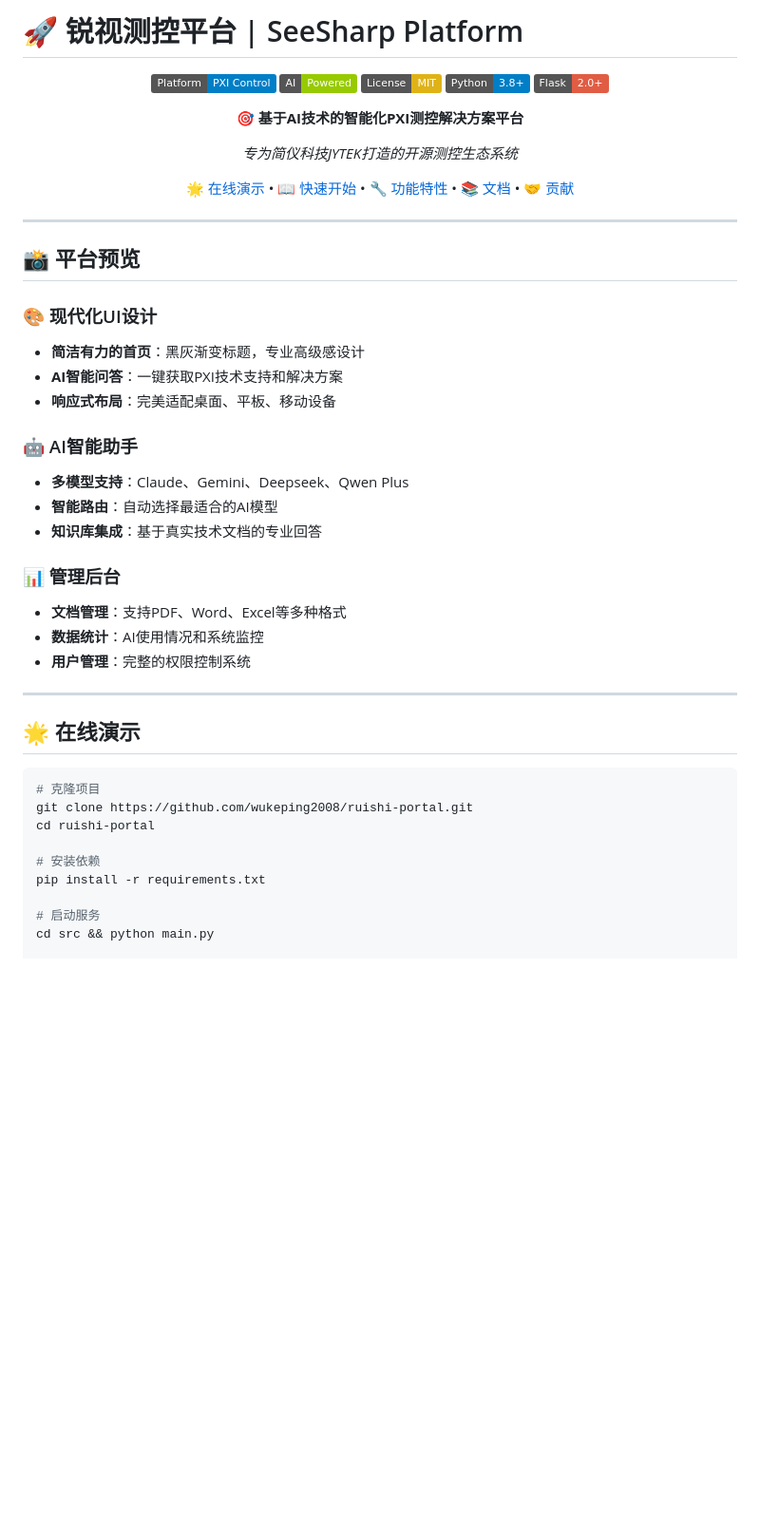
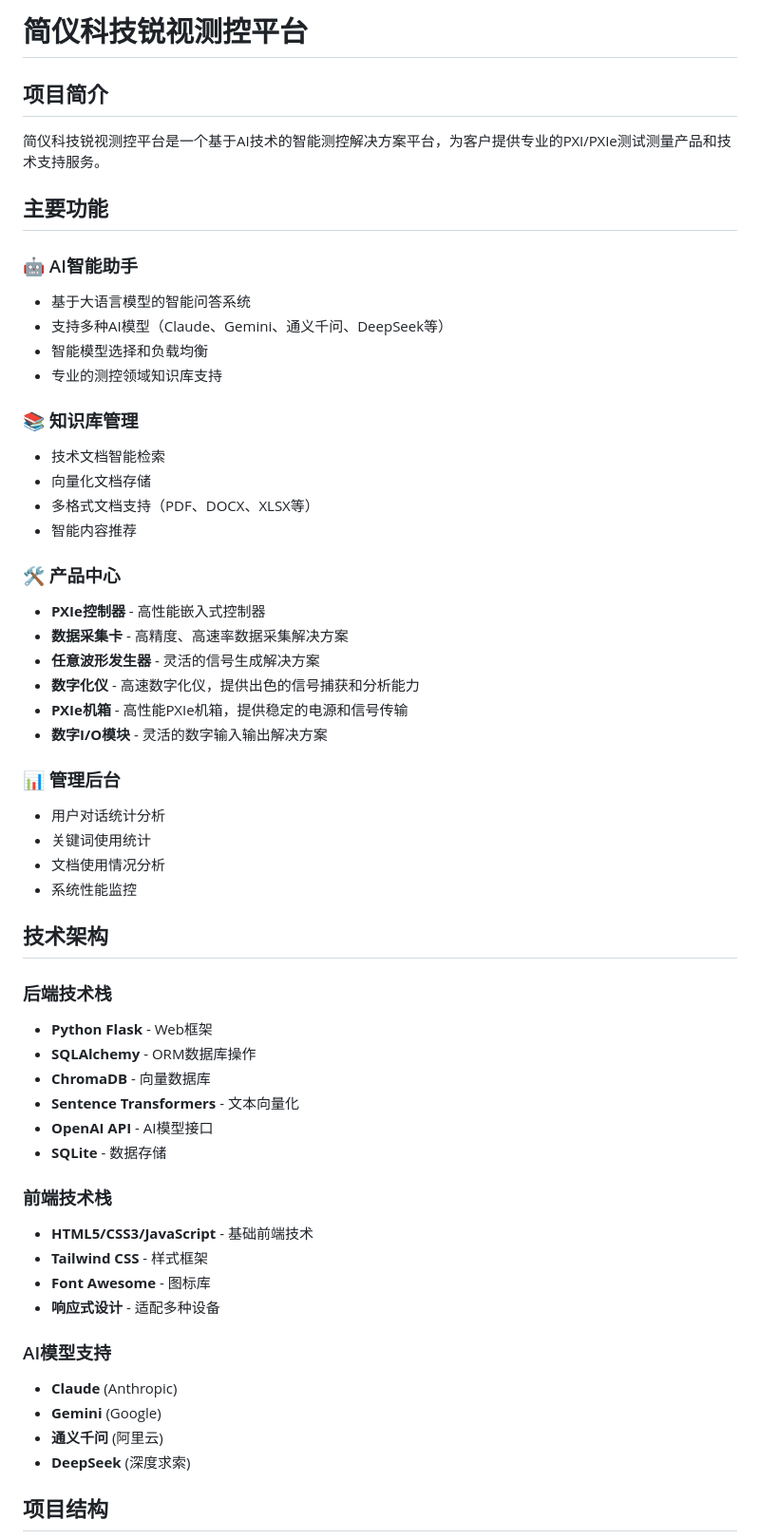
Before and after one commit to wukeping2008/ruishi-portal, a Markdown page: README.md, the part around the change printed below. Shown: that part at 95% size. Rendered like a GitHub page; badges without logos; blank space fills up the shorter version.

````diff
--- a/README.md
+++ b/README.md
@@ -1,52 +1,58 @@
-# 🚀 锐视测控平台 | SeeSharp Platform
+# 简仪科技锐视测控平台
 
-<div align="center">
+## 项目简介
 
-![Platform](https://img.shields.io/badge/Platform-PXI%20Control-blue)
-![AI](https://img.shields.io/badge/AI-Powered-green)
-![License](https://img.shields.io/badge/License-MIT-yellow)
-![Python](https://img.shields.io/badge/Python-3.8+-blue)
-![Flask](https://img.shields.io/badge/Flask-2.0+-red)
+简仪科技锐视测控平台是一个基于AI技术的智能测控解决方案平台，为客户提供专业的PXI/PXIe测试测量产品和技术支持服务。
 
-**🎯 基于AI技术的智能化PXI测控解决方案平台**
-
-*专为简仪科技JYTEK打造的开源测控生态系统*
-
-[🌟 在线演示](#-在线演示) • [📖 快速开始](#-快速开始) • [🔧 功能特性](#-核心功能) • [📚 文档](#-文档) • [🤝 贡献](#-贡献指南)
-
-</div>
-
----
-
-## 📸 平台预览
-
-### 🎨 现代化UI设计
-- **简洁有力的首页**：黑灰渐变标题，专业高级感设计
-- **AI智能问答**：一键获取PXI技术支持和解决方案
-- **响应式布局**：完美适配桌面、平板、移动设备
+## 主要功能
 
 ### 🤖 AI智能助手
-- **多模型支持**：Claude、Gemini、Deepseek、Qwen Plus
-- **智能路由**：自动选择最适合的AI模型
-- **知识库集成**：基于真实技术文档的专业回答
+- 基于大语言模型的智能问答系统
+- 支持多种AI模型（Claude、Gemini、通义千问、DeepSeek等）
+- 智能模型选择和负载均衡
+- 专业的测控领域知识库支持
+
+### 📚 知识库管理
+- 技术文档智能检索
+- 向量化文档存储
+- 多格式文档支持（PDF、DOCX、XLSX等）
+- 智能内容推荐
+
+### 🛠️ 产品中心
+- **PXIe控制器** - 高性能嵌入式控制器
+- **数据采集卡** - 高精度、高速率数据采集解决方案
+- **任意波形发生器** - 灵活的信号生成解决方案
+- **数字化仪** - 高速数字化仪，提供出色的信号捕获和分析能力
+- **PXIe机箱** - 高性能PXIe机箱，提供稳定的电源和信号传输
+- **数字I/O模块** - 灵活的数字输入输出解决方案
 
 ### 📊 管理后台
-- **文档管理**：支持PDF、Word、Excel等多种格式
-- **数据统计**：AI使用情况和系统监控
-- **用户管理**：完整的权限控制系统
+- 用户对话统计分析
+- 关键词使用统计
+- 文档使用情况分析
+- 系统性能监控
 
----
+## 技术架构
 
-## 🌟 在线演示
+### 后端技术栈
+- **Python Flask** - Web框架
+- **SQLAlchemy** - ORM数据库操作
+- **ChromaDB** - 向量数据库
+- **Sentence Transformers** - 文本向量化
+- **OpenAI API** - AI模型接口
+- **SQLite** - 数据存储
 
-```bash
-# 克隆项目
-git clone https://github.com/wukeping2008/ruishi-portal.git
-cd ruishi-portal
+### 前端技术栈
+- **HTML5/CSS3/JavaScript** - 基础前端技术
+- **Tailwind CSS** - 样式框架
+- **Font Awesome** - 图标库
+- **响应式设计** - 适配多种设备
 
-# 安装依赖
-pip install -r requirements.txt
+### AI模型支持
+- **Claude** (Anthropic)
+- **Gemini** (Google)
+- **通义千问** (阿里云)
+- **DeepSeek** (深度求索)
 
-# 启动服务
-cd src && python main.py
+## 项目结构
 
````
Also changed, not shown: other parts of README.md (+78 -272 lines).
